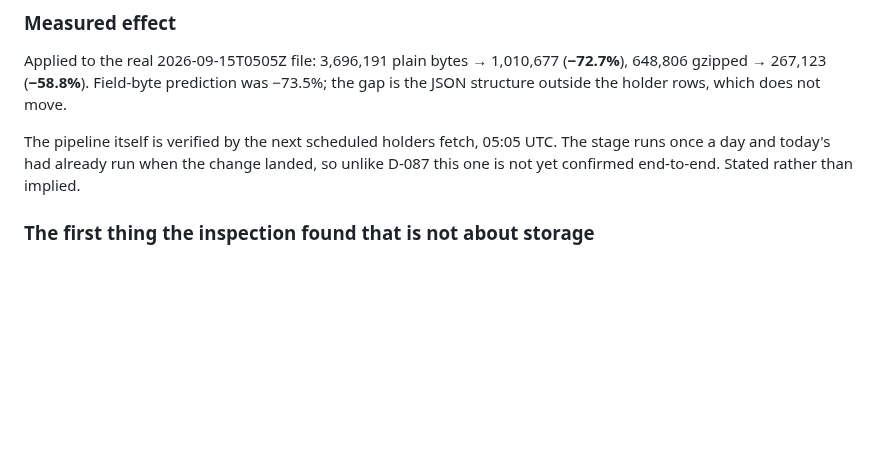
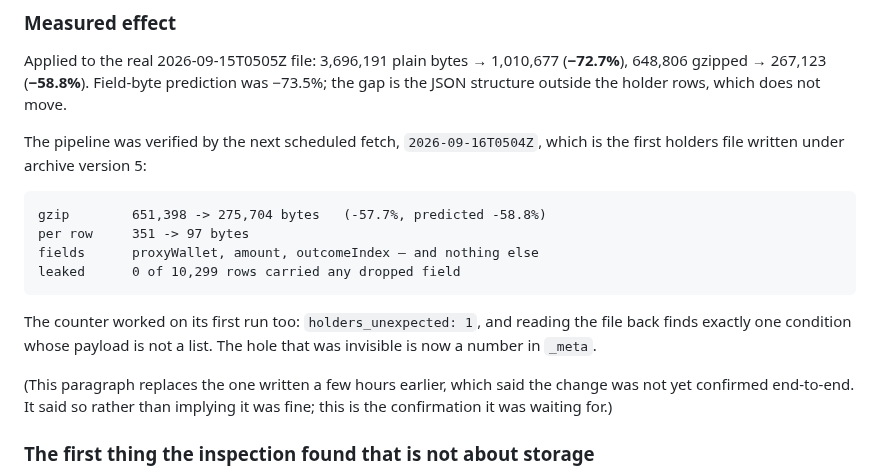
Before and after one commit to DenizErginGunduz/divergence, a Markdown page: docs/DECISIONS.md, the part around the change. GitHub-like rendering; blank space fills up the shorter version.

Commit message:
D-088: the 05:04 run confirmed it — 97 bytes a row, nothing leaked, counter at 1

```diff
--- a/docs/DECISIONS.md
+++ b/docs/DECISIONS.md
@@ -2049,9 +2049,21 @@ Applied to the real 2026-09-15T0505Z file: 3,696,191 plain bytes → 1,010,677
 (**−72.7%**), 648,806 gzipped → 267,123 (**−58.8%**). Field-byte prediction was
 −73.5%; the gap is the JSON structure outside the holder rows, which does not move.
 
-The pipeline itself is verified by the next scheduled holders fetch, 05:05 UTC.
-The stage runs once a day and today's had already run when the change landed, so
-unlike D-087 this one is not yet confirmed end-to-end. Stated rather than implied.
+The pipeline was verified by the next scheduled fetch, `2026-09-16T0504Z`, which
+is the first holders file written under archive version 5:
+
+    gzip        651,398 -> 275,704 bytes   (-57.7%, predicted -58.8%)
+    per row     351 -> 97 bytes
+    fields      proxyWallet, amount, outcomeIndex — and nothing else
+    leaked      0 of 10,299 rows carried any dropped field
+
+The counter worked on its first run too: `holders_unexpected: 1`, and reading the
+file back finds exactly one condition whose payload is not a list. The hole that
+was invisible is now a number in `_meta`.
+
+(This paragraph replaces the one written a few hours earlier, which said the
+change was not yet confirmed end-to-end. It said so rather than implying it was
+fine; this is the confirmation it was waiting for.)
 
 ### The first thing the inspection found that is not about storage
 **77 of the 150 token groups are at the `limit=100` cap.** The collector asks for
```
